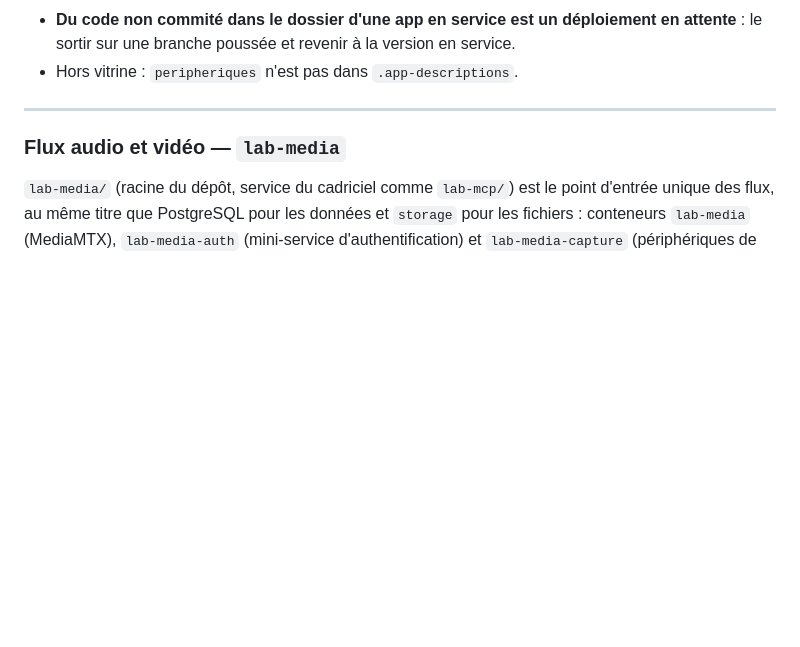
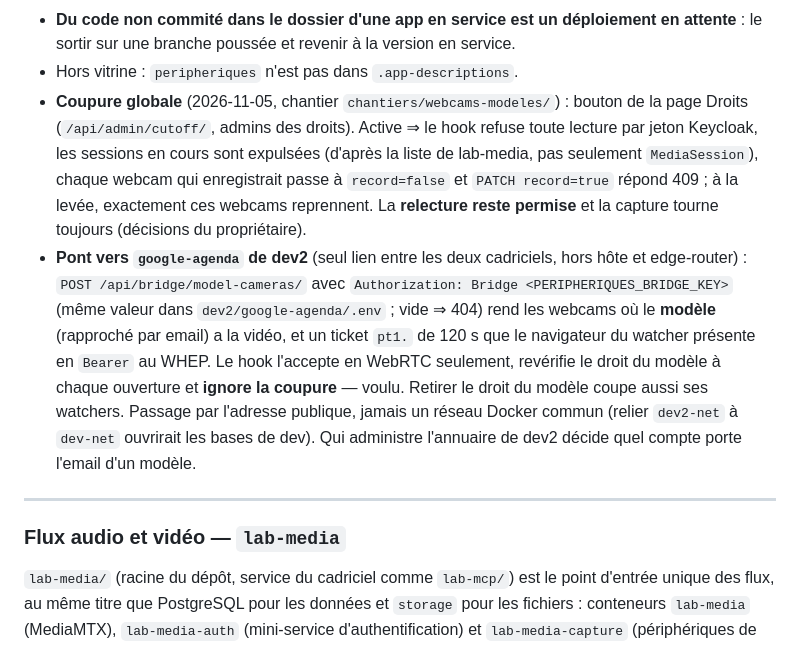
Before and after one commit to Sacha37420/sso-lab, a Markdown page: CLAUDE.md, the part around the change. Rendered like a GitHub page; blank space fills up the shorter version.

Commit message:
feat(peripheriques): coupure globale et pont google-agenda (dev2) — chantier webcams-modeles
Co-Authored-By: Claude Opus 5.5 <noreply@anthropic.com>

```diff
--- a/CLAUDE.md
+++ b/CLAUDE.md
@@ -1225,6 +1225,21 @@ dossier vide avec un `.env` orphelin que rien ne déployait. Utilisé par `stora
 - **Du code non commité dans le dossier d'une app en service est un déploiement en attente** :
   le sortir sur une branche poussée et revenir à la version en service.
 - Hors vitrine : `peripheriques` n'est pas dans `.app-descriptions`.
+- **Coupure globale** (2026-11-05, chantier `chantiers/webcams-modeles/`) : bouton de la page
+  Droits (`/api/admin/cutoff/`, admins des droits). Active ⇒ le hook refuse toute lecture par jeton
+  Keycloak, les sessions en cours sont expulsées (d'après la liste de lab-media, pas seulement
+  `MediaSession`), chaque webcam qui enregistrait passe à `record=false` et `PATCH record=true` répond
+  409 ; à la levée, exactement ces webcams reprennent. La **relecture reste permise** et la capture
+  tourne toujours (décisions du propriétaire).
+- **Pont vers `google-agenda` de dev2** (seul lien entre les deux cadriciels, hors hôte et
+  edge-router) : `POST /api/bridge/model-cameras/` avec `Authorization: Bridge
+  <PERIPHERIQUES_BRIDGE_KEY>` (même valeur dans `dev2/google-agenda/.env` ; vide ⇒ 404) rend les
+  webcams où le **modèle** (rapproché par email) a la vidéo, et un ticket `pt1.` de 120 s que le
+  navigateur du watcher présente en `Bearer` au WHEP. Le hook l'accepte en WebRTC seulement, revérifie
+  le droit du modèle à chaque ouverture et **ignore la coupure** — voulu. Retirer le droit du modèle
+  coupe aussi ses watchers. Passage par l'adresse publique, jamais un réseau Docker commun
+  (relier `dev2-net` à `dev-net` ouvrirait les bases de dev). Qui administre l'annuaire de dev2
+  décide quel compte porte l'email d'un modèle.
 
 ---
 
```
